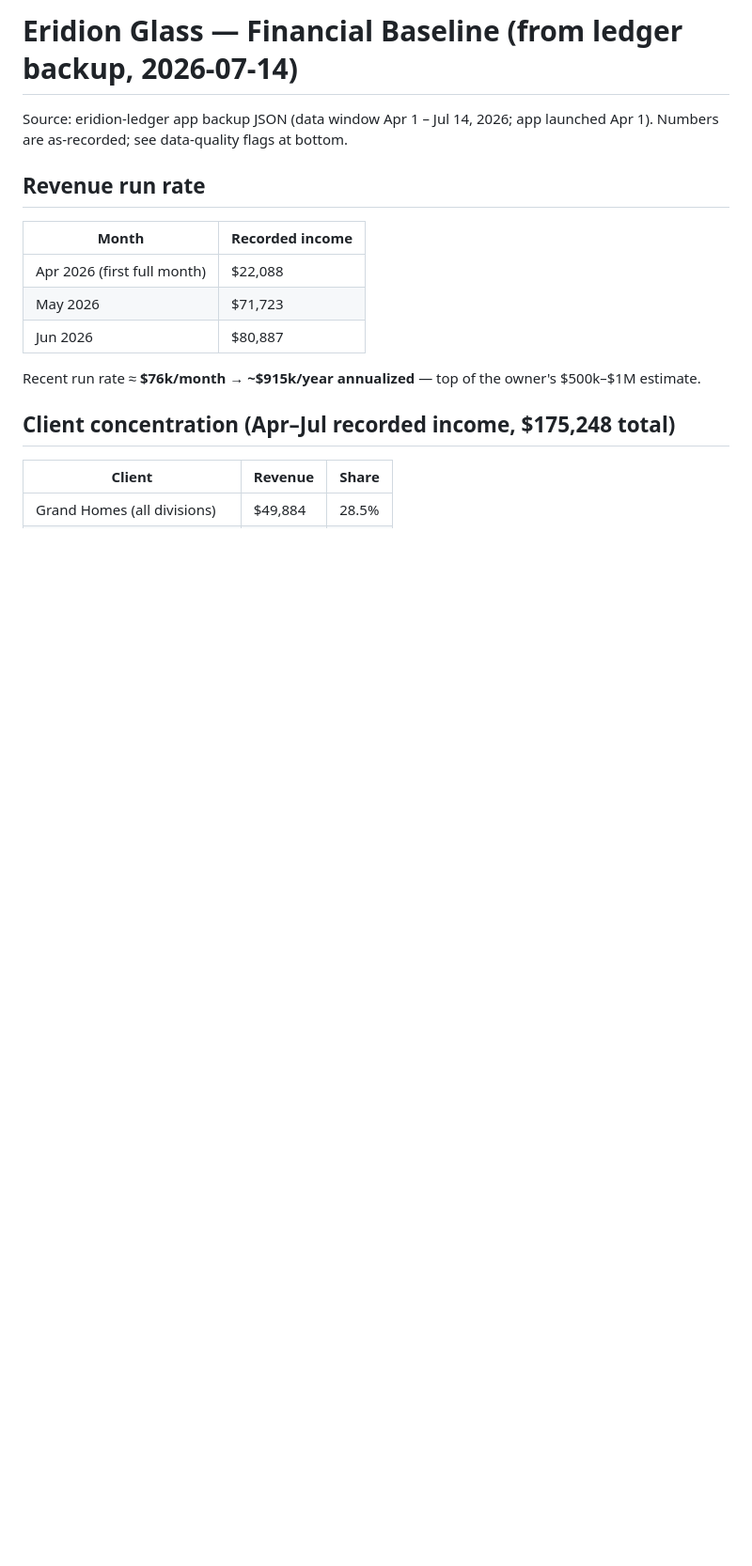
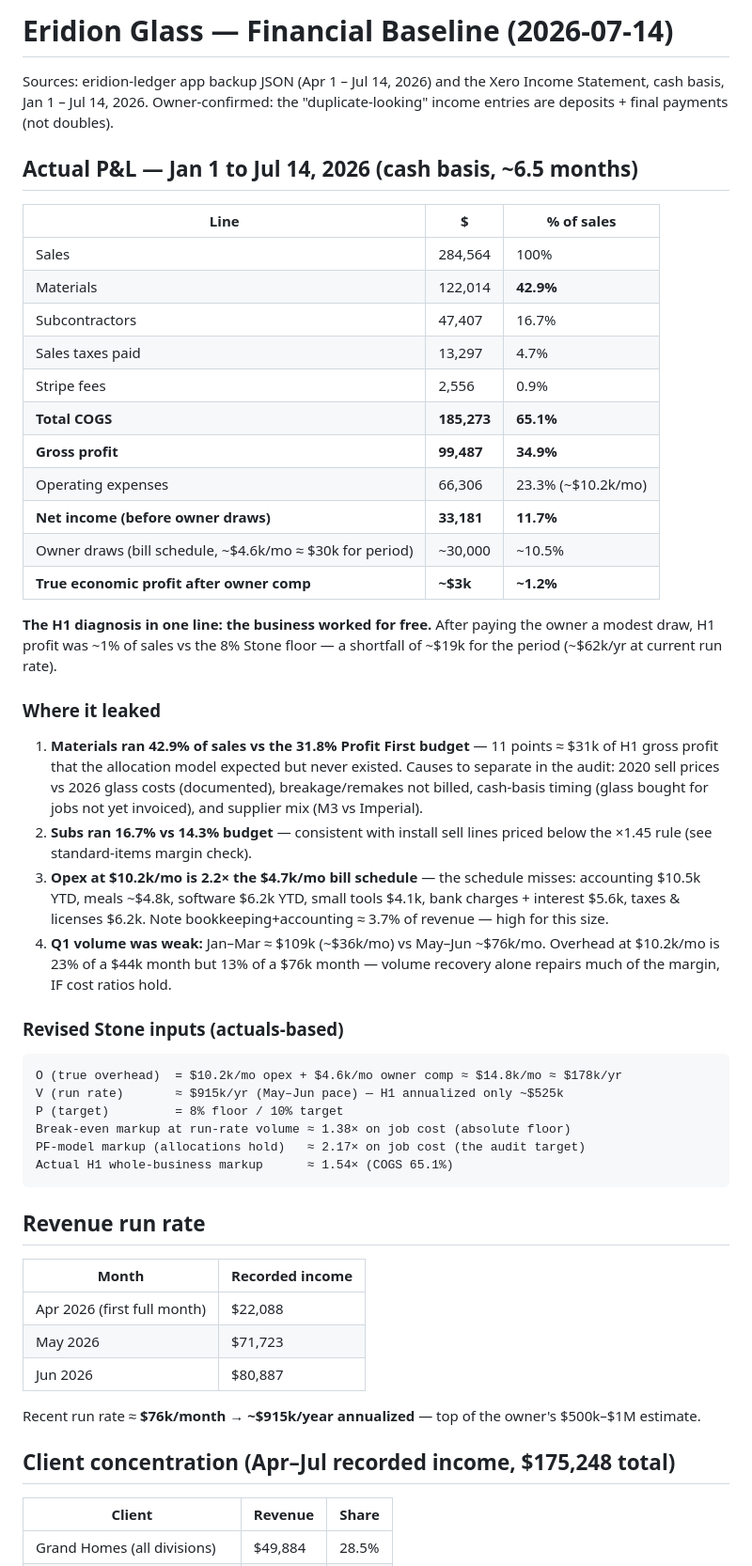
Before and after one commit to erikagonzalez103-hash/eridion-ledger, a Markdown page: data/financial-baseline-2026.md, the part around one of its changes. Shown at 94% size. Rendered like a GitHub page; blank space fills up the shorter version.

Commit message:
Add actual H1 2026 P&L analysis to financial baseline
Xero cash-basis income statement Jan 1 - Jul 14: sales $284.6k, COGS
65.1% (materials 42.9% vs 31.8% PF budget), opex $10.2k/mo (2.2x the
bill schedule), net 11.7% before owner draws, ~1% after. Documents the
four leak sources, revises Stone overhead to ~$178k/yr, and sets the
markup ladder: 1.38x break-even floor, 1.54x actual H1, 2.17x audit
target. Marks the deposit/final-payment entries resolved per owner.

Co-Authored-By: Claude Fable 5 <noreply@anthropic.com>
Claude-Session: https://claude.ai/code/session_01E3FMebBKJ4eSHSF1e3CG8T

````diff
--- a/data/financial-baseline-2026.md
+++ b/data/financial-baseline-2026.md
@@ -1,7 +1,56 @@
-# Eridion Glass — Financial Baseline (from ledger backup, 2026-07-14)
+# Eridion Glass — Financial Baseline (2026-07-14)
 
-Source: eridion-ledger app backup JSON (data window Apr 1 – Jul 14, 2026; app
-launched Apr 1). Numbers are as-recorded; see data-quality flags at bottom.
+Sources: eridion-ledger app backup JSON (Apr 1 – Jul 14, 2026) and the Xero
+Income Statement, cash basis, Jan 1 – Jul 14, 2026. Owner-confirmed: the
+"duplicate-looking" income entries are deposits + final payments (not doubles).
+
+## Actual P&L — Jan 1 to Jul 14, 2026 (cash basis, ~6.5 months)
+
+| Line | $ | % of sales |
+|---|---|---|
+| Sales | 284,564 | 100% |
+| Materials | 122,014 | **42.9%** |
+| Subcontractors | 47,407 | 16.7% |
+| Sales taxes paid | 13,297 | 4.7% |
+| Stripe fees | 2,556 | 0.9% |
+| **Total COGS** | **185,273** | **65.1%** |
+| **Gross profit** | **99,487** | **34.9%** |
+| Operating expenses | 66,306 | 23.3% (~$10.2k/mo) |
+| **Net income (before owner draws)** | **33,181** | **11.7%** |
+| Owner draws (bill schedule, ~$4.6k/mo ≈ $30k for period) | ~30,000 | ~10.5% |
+| **True economic profit after owner comp** | **~$3k** | **~1.2%** |
+
+**The H1 diagnosis in one line: the business worked for free.** After paying
+the owner a modest draw, H1 profit was ~1% of sales vs the 8% Stone floor —
+a shortfall of ~$19k for the period (~$62k/yr at current run rate).
+
+### Where it leaked
+
+1. **Materials ran 42.9% of sales vs the 31.8% Profit First budget** — 11
+   points ≈ $31k of H1 gross profit that the allocation model expected but
+   never existed. Causes to separate in the audit: 2020 sell prices vs 2026
+   glass costs (documented), breakage/remakes not billed, cash-basis timing
+   (glass bought for jobs not yet invoiced), and supplier mix (M3 vs Imperial).
+2. **Subs ran 16.7% vs 14.3% budget** — consistent with install sell lines
+   priced below the ×1.45 rule (see standard-items margin check).
+3. **Opex at $10.2k/mo is 2.2× the $4.7k/mo bill schedule** — the schedule
+   misses: accounting $10.5k YTD, meals ~$4.8k, software $6.2k YTD, small
+   tools $4.1k, bank charges + interest $5.6k, taxes & licenses $6.2k.
+   Note bookkeeping+accounting ≈ 3.7% of revenue — high for this size.
+4. **Q1 volume was weak:** Jan–Mar ≈ $109k (~$36k/mo) vs May–Jun ~$76k/mo.
+   Overhead at $10.2k/mo is 23% of a $44k month but 13% of a $76k month —
+   volume recovery alone repairs much of the margin, IF cost ratios hold.
+
+### Revised Stone inputs (actuals-based)
+
+```
+O (true overhead)  = $10.2k/mo opex + $4.6k/mo owner comp ≈ $14.8k/mo ≈ $178k/yr
+V (run rate)       ≈ $915k/yr (May–Jun pace) — H1 annualized only ~$525k
+P (target)         = 8% floor / 10% target
+Break-even markup at run-rate volume ≈ 1.38× on job cost (absolute floor)
+PF-model markup (allocations hold)   ≈ 2.17× on job cost (the audit target)
+Actual H1 whole-business markup      ≈ 1.54× (COGS 65.1%)
+```
 
 ## Revenue run rate
 
````
Also changed, not shown: other parts of data/financial-baseline-2026.md (+2 -7 lines).
